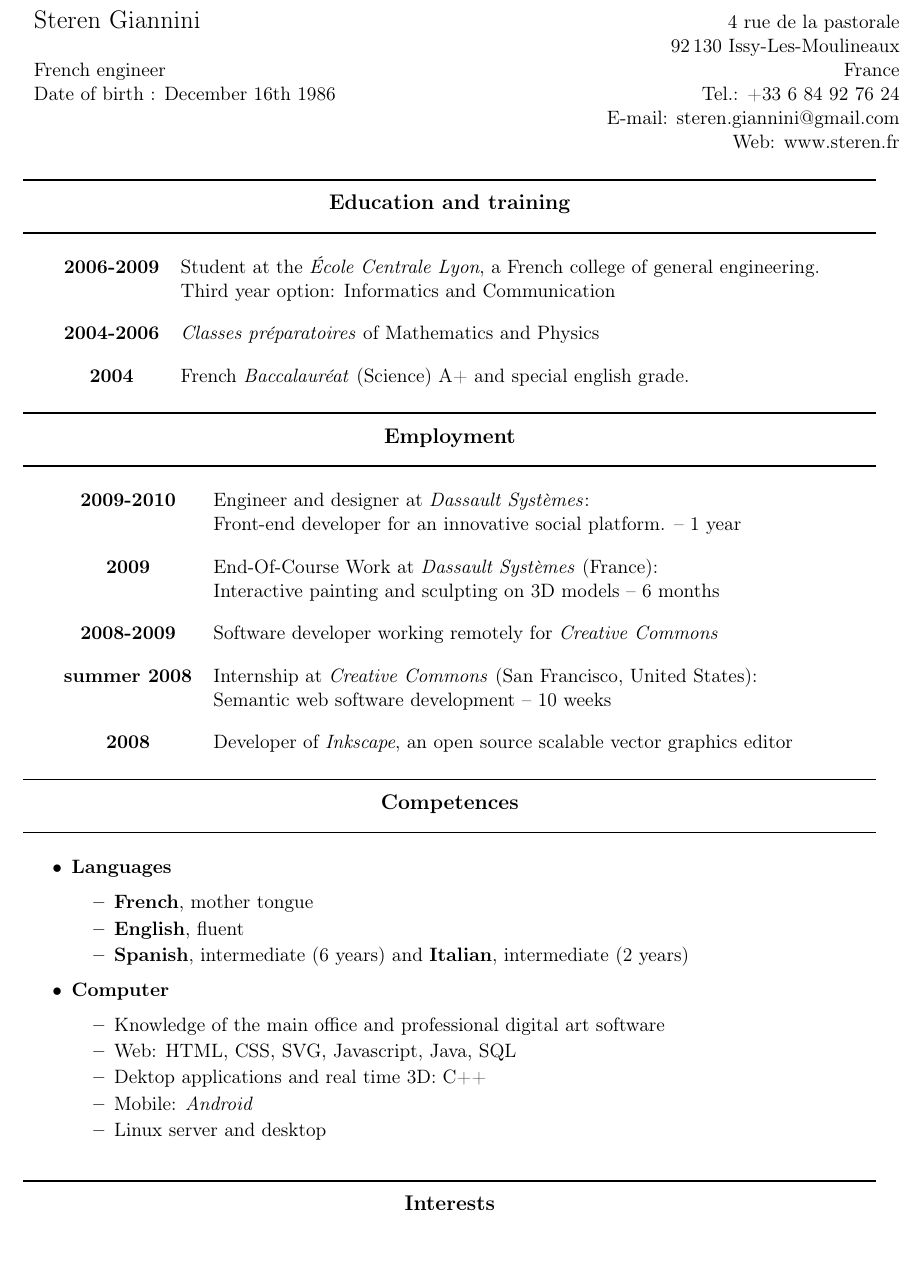
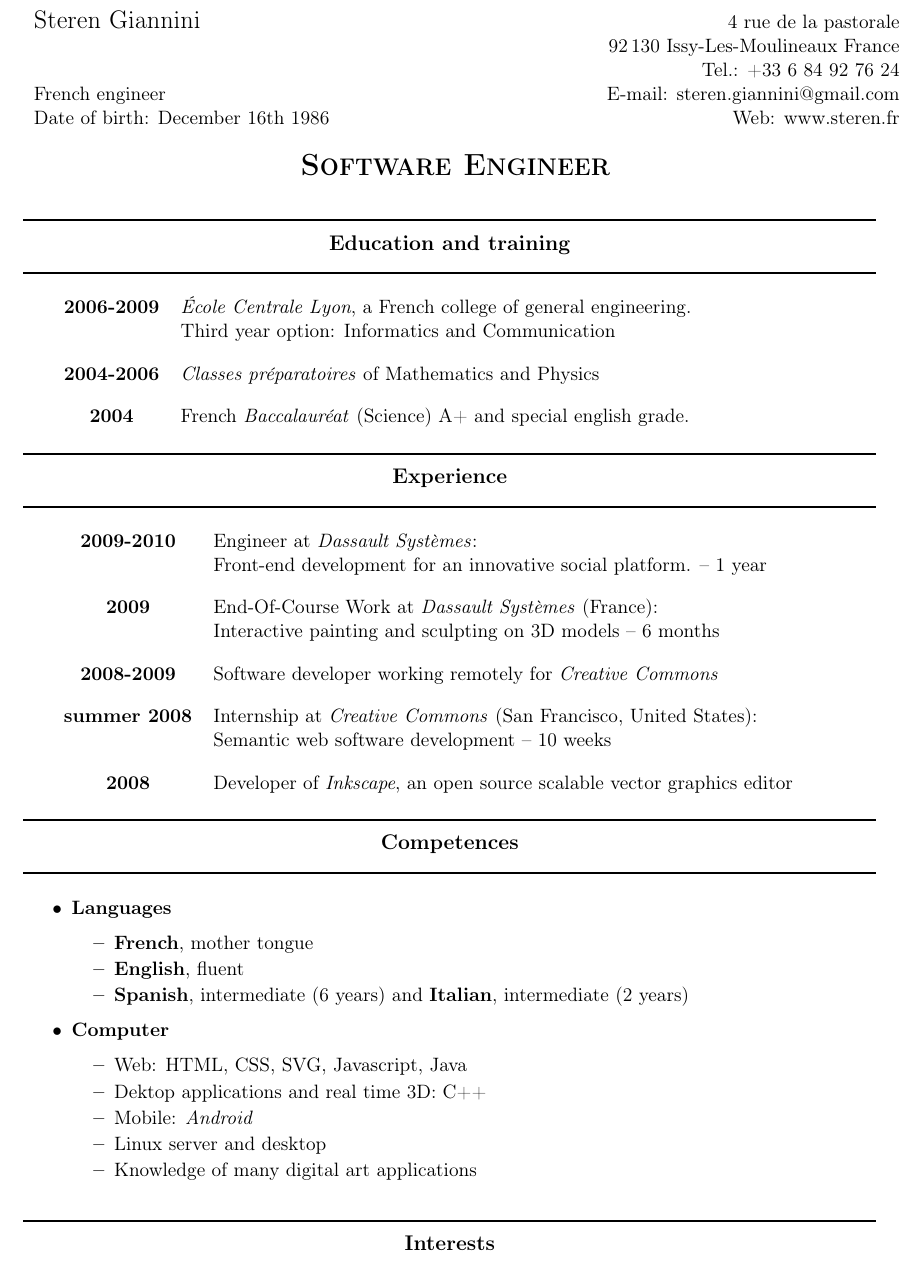
Before and after one commit to etcola/latex-resume, a LaTeX CV (steren_cv_fr_en.tex): part of the page, cut so that both start at the same text. Compiled offline with pdfLaTeX.

Commit message:
content updated

```diff
--- a/steren_cv_fr_en.tex
+++ b/steren_cv_fr_en.tex
@@ -86,11 +86,10 @@
     %\Large{Steren Giannini} & 8 lotissement Le Moulin\\
     % & 54\,360 Mont sur Meurthe \\
     \Large{Steren Giannini} & 4 rue de la pastorale \\
-    & 92\,130 Issy-Les-Moulineaux \\
-    French engineer  & France \\
-    Date of birth : December 16th 1986  & Tel.: +33 6 84 92 76 24\\
-    & E-mail: {steren.giannini@gmail.com}\\
-    & Web: www.steren.fr\\
+    & 92\,130 Issy-Les-Moulineaux France\\
+    & Tel.: +33 6 84 92 76 24\\
+    French engineer & E-mail: {steren.giannini@gmail.com}\\
+    Date of birth: December 16th 1986 & Web: www.steren.fr\\
 \end{tabular}
 }
 {
@@ -114,11 +113,11 @@
 % TITLE
 %############
 
-%\begin{center}
-%\begin{LARGE}
-%\textbf{ \textsc{ \trad{TODO}{Recherche poste d'ingénieur} }}
-%\end{LARGE}
-%\end{center}
+\begin{center}
+\begin{LARGE}
+\textbf{ \textsc{ \trad{Software Engineer}{Recherche poste d'ingénieur} }}
+\end{LARGE}
+\end{center}
 
 %############
 \titre{\trad{Education and training}{Etudes}}
@@ -128,7 +127,7 @@
 \begin{tabular}{cp{0.8\textwidth}}
 
 
-\textbf{2006-2009}  & \trad{Student at the \textit{\'Ecole Centrale Lyon}, a French college of general engineering.}
+\textbf{2006-2009}  & \trad{\textit{\'Ecole Centrale Lyon}, a French college of general engineering.}
                         {\'Elève-ingénieur à l'\textit{\'Ecole Centrale de Lyon}.} \\
                     & \trad{Third year option: Informatics and Communication}
                         {Option de troisième année : Informatique et Communication, spécialité Multimédia}\\
@@ -143,12 +142,12 @@
 
 \end{tabular}
 
-\titre{\trad{Employment}{Expérience professionnelle}}
+\titre{\trad{Experience}{Expérience professionnelle}}
 %###################
 
 \begin{tabular}{cp{0.8\textwidth}}
-\textbf{2009-2010}						& \trad{Engineer and designer at \textit{Dassault Systèmes}:}{Ingénieur-Designer chez \textit{Dassault Systèmes} :}\\
-                                        & \trad{Front-end developer for an innovative social platform. -- 1 year}{Développement front-end d'une plateforme innovante de web social  -- 1 an} \\
+\textbf{2009-2010}						& \trad{Engineer at \textit{Dassault Systèmes}:}{Ingénieur-Designer chez \textit{Dassault Systèmes} :}\\
+                                        & \trad{Front-end development for an innovative social platform. -- 1 year}{Développement front-end d'une plateforme innovante de web social  -- 1 an} \\
 \espace
 \textbf{2009} 							& \trad{End-Of-Course Work at \textit{Dassault Systèmes} (France):}{Travail de Fin d'\'Etude en recherche technologique chez \textit{Dassault Systèmes} :}\\
                                         & \trad{Interactive painting and sculpting on 3D models -- 6 months}{Développement d'une méthode novatrice de peinture et d'ajout de détails sur modèles 3D -- 6 mois} \\
@@ -184,11 +183,11 @@
 	\end{itemize}
 \item \textbf{\trad{Computer}{Informatique}}
 	\begin{itemize}
-	\item \trad{Knowledge of the main office and professional digital art software}             {Maîtrise des principaux outils de bureautique et d'infographie professionnelle}
-	\item \trad{Web: HTML, CSS, SVG, Javascript, Java, SQL}										{Programmation web : HTML, CSS, SVG, Javascript, Java, SQL}
+	\item \trad{Web: HTML, CSS, SVG, Javascript, Java}											{Programmation web : HTML, CSS, SVG, Javascript, Java}
 	\item \trad{Dektop applications and real time 3D: C++}										{C++ (applications de bureau, 3D temps réel)}
 	\item \trad{Mobile: \textit{Android}}									  					{Programmation mobile : \textit{Android}}
 	\item \trad{Linux server and desktop}                                                       {Utilisation quotidienne d'environnements Linux et administration de serveurs Linux}
+	\item \trad{Knowledge of many digital art applications}							            {Maîtrise de nombreux outils d'infographie professionnelle}
 %	\item \trad{Familiar with SVN and Git version control system}                               {Familier avec l'utilisation des systèmes de gestion de versions SVN et Git}
 %   \item \trad{use of real-time rendering and physics engines}                                 {Expérience dans l'utilisation de moteurs de rendu temps réel et moteurs physiques}
 %	\item \trad{Use of \textit{CATIA} and \textit{Matlab} for the design and regulation of an UAV}{Utilisation des logiciels \textit{CATIA} et \textit{Matlab} dans le cadre d'un projet d'étude}
```
